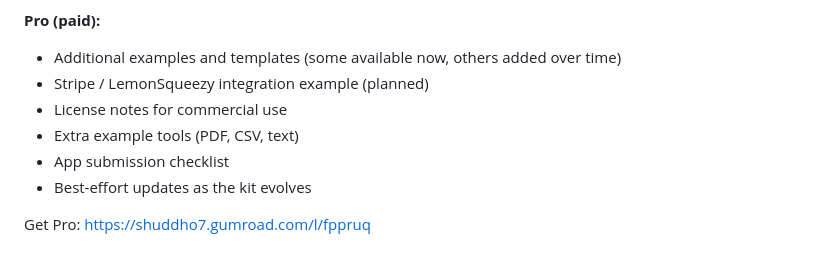
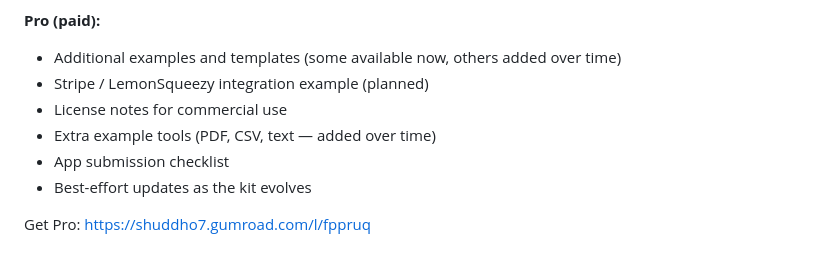
Before and after one commit to shuddha2021/chatgpt-app-starter-kit, a Markdown page: README.md, the part around the change. Rendered like a GitHub page.

Commit message:
Update README with improved Pro section details
Clarified description of extra example tools in Pro section.

```diff
--- a/README.md
+++ b/README.md
@@ -19,7 +19,7 @@ https://shuddho7.gumroad.com/l/fppruq
 - Additional examples and templates (some available now, others added over time)
 - Stripe / LemonSqueezy integration example (planned)
 - License notes for commercial use
-- Extra example tools (PDF, CSV, text)
+- Extra example tools (PDF, CSV, text — added over time)
 - App submission checklist
 - Best-effort updates as the kit evolves
 
```
